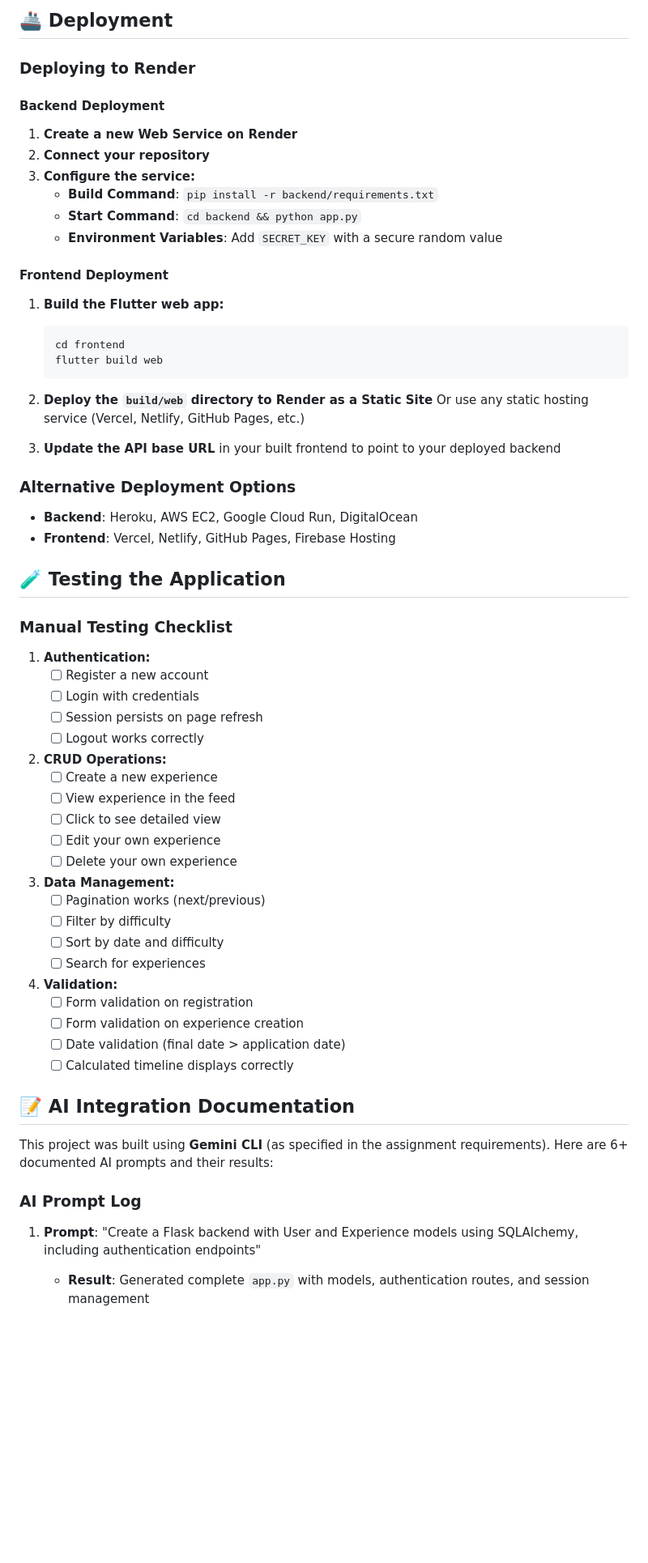
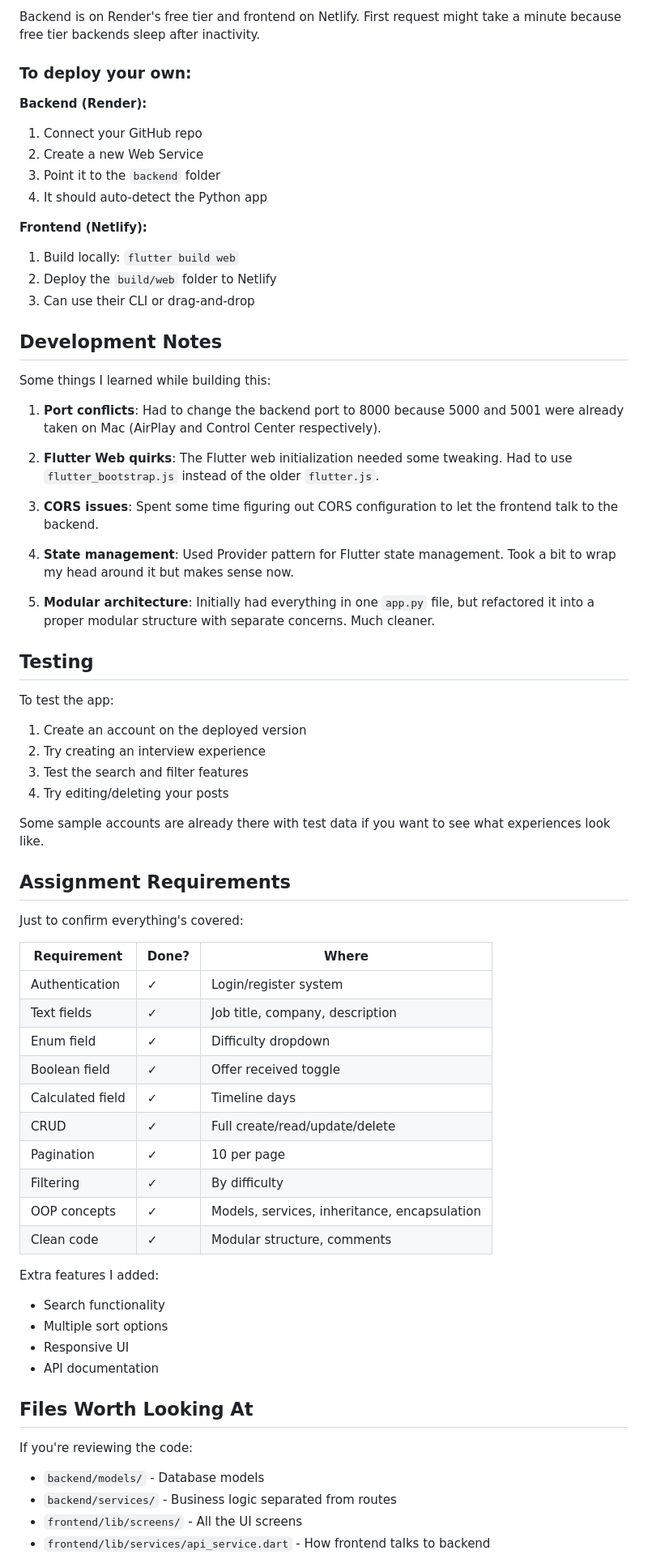
Before and after one commit to fronzypie/share_your_experience, a Markdown page: README.md, the part around the change printed below. Shown: that part at 81% size. Drawn GitHub-style; blank space fills up the shorter version.

Commit message:
Update README with more natural tone

````diff
--- a/README.md
+++ b/README.md
@@ -224,70 +152,71 @@ The API documentation includes:
 
-## 🚢 Deployment
+Backend is on Render's free tier and frontend on Netlify. First request might take a minute because free tier backends sleep after inactivity.
 
-### Deploying to Render
+### To deploy your own:
 
-#### Backend Deployment
+**Backend (Render):**
+1. Connect your GitHub repo
+2. Create a new Web Service
+3. Point it to the `backend` folder
+4. It should auto-detect the Python app
 
-1. **Create a new Web Service on Render**
-2. **Connect your repository**
-3. **Configure the service:**
-   - **Build Command**: `pip install -r backend/requirements.txt`
-   - **Start Command**: `cd backend && python app.py`
-   - **Environment Variables**: Add `SECRET_KEY` with a secure random value
+**Frontend (Netlify):**
+1. Build locally: `flutter build web`
+2. Deploy the `build/web` folder to Netlify
+3. Can use their CLI or drag-and-drop
 
-#### Frontend Deployment
+## Development Notes
 
-1. **Build the Flutter web app:**
-   ```bash
-   cd frontend
-   flutter build web
-   ```
+Some things I learned while building this:
 
-2. **Deploy the `build/web` directory to Render as a Static Site**
-   Or use any static hosting service (Vercel, Netlify, GitHub Pages, etc.)
+1. **Port conflicts**: Had to change the backend port to 8000 because 5000 and 5001 were already taken on Mac (AirPlay and Control Center respectively).
 
-3. **Update the API base URL** in your built frontend to point to your deployed backend
+2. **Flutter Web quirks**: The Flutter web initialization needed some tweaking. Had to use `flutter_bootstrap.js` instead of the older `flutter.js`.
 
-### Alternative Deployment Options
+3. **CORS issues**: Spent some time figuring out CORS configuration to let the frontend talk to the backend.
 
-- **Backend**: Heroku, AWS EC2, Google Cloud Run, DigitalOcean
-- **Frontend**: Vercel, Netlify, GitHub Pages, Firebase Hosting
+4. **State management**: Used Provider pattern for Flutter state management. Took a bit to wrap my head around it but makes sense now.
 
-## 🧪 Testing the Application
+5. **Modular architecture**: Initially had everything in one `app.py` file, but refactored it into a proper modular structure with separate concerns. Much cleaner.
 
-### Manual Testing Checklist
+## Testing
 
-1. **Authentication:**
-   - [ ] Register a new account
-   - [ ] Login with credentials
-   - [ ] Session persists on page refresh
-   - [ ] Logout works correctly
+To test the app:
+1. Create an account on the deployed version
+2. Try creating an interview experience
+3. Test the search and filter features
+4. Try editing/deleting your posts
 
-2. **CRUD Operations:**
-   - [ ] Create a new experience
-   - [ ] View experience in the feed
-   - [ ] Click to see detailed view
-   - [ ] Edit your own experience
-   - [ ] Delete your own experience
+Some sample accounts are already there with test data if you want to see what experiences look like.
 
-3. **Data Management:**
-   - [ ] Pagination works (next/previous)
-   - [ ] Filter by difficulty
-   - [ ] Sort by date and difficulty
-   - [ ] Search for experiences
+## Assignment Requirements
 
-4. **Validation:**
-   - [ ] Form validation on registration
-   - [ ] Form validation on experience creation
-   - [ ] Date validation (final date > application date)
-   - [ ] Calculated timeline displays correctly
+Just to confirm everything's covered:
 
-## 📝 AI Integration Documentation
+| Requirement | Done? | Where |
+|------------|-------|-------|
+| Authentication | ✓ | Login/register system |
+| Text fields | ✓ | Job title, company, description |
+| Enum field | ✓ | Difficulty dropdown |
+| Boolean field | ✓ | Offer received toggle |
+| Calculated field | ✓ | Timeline days |
+| CRUD | ✓ | Full create/read/update/delete |
+| Pagination | ✓ | 10 per page |
+| Filtering | ✓ | By difficulty |
+| OOP concepts | ✓ | Models, services, inheritance, encapsulation |
+| Clean code | ✓ | Modular structure, comments |
 
-This project was built using **Gemini CLI** (as specified in the assignment requirements). Here are 6+ documented AI prompts and their results:
+Extra features I added:
+- Search functionality
+- Multiple sort options
+- Responsive UI
+- API documentation
 
-### AI Prompt Log
+## Files Worth Looking At
 
-1. **Prompt**: "Create a Flask backend with User and Experience models using SQLAlchemy, including authentication endpoints"
-   - **Result**: Generated complete `app.py` with models, authentication routes, and session management
+If you're reviewing the code:
+- `backend/models/` - Database models
+- `backend/services/` - Business logic separated from routes
+- `frontend/lib/screens/` - All the UI screens
+- `frontend/lib/services/api_service.dart` - How frontend talks to backend
 
````
Also changed, not shown: other parts of README.md (+136 -264 lines).
